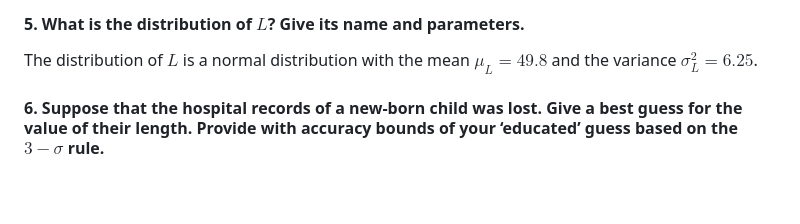
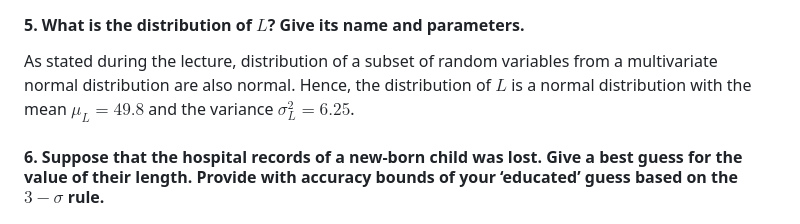
Before and after one commit to PGrabinski/statistical-learning-uwr, a Markdown page: List 1/Grabinski_Pawel_report_1.md, the part around the change. GitHub-like rendering; blank space fills up the shorter version.

Commit message:
Correct List 1 Exercise 3 point 5

```diff
--- a/List 1/Grabinski_Pawel_report_1.md
+++ b/List 1/Grabinski_Pawel_report_1.md
@@ -214,7 +214,7 @@ We need $\frac{p(p+3)}{2}$ parameters.
 
 #### 5. What is the distribution of $L$? Give its name and parameters.
 
-The distribution of $L$ is a normal distribution with the mean $\mu_L=49.8$ and the variance $\sigma_L^2=6.25$.
+As stated during the lecture, distribution of a subset of random variables from a multivariate normal distribution are also normal. Hence, the distribution of $L$ is a normal distribution with the mean $\mu_L=49.8$ and the variance $\sigma_L^2=6.25$.
 
 #### 6. Suppose that the hospital records of a new-born child was lost. Give a best guess for the value of their length. Provide with accuracy bounds of your ‘educated’ guess based on the $3-\sigma$ rule.
 
```
